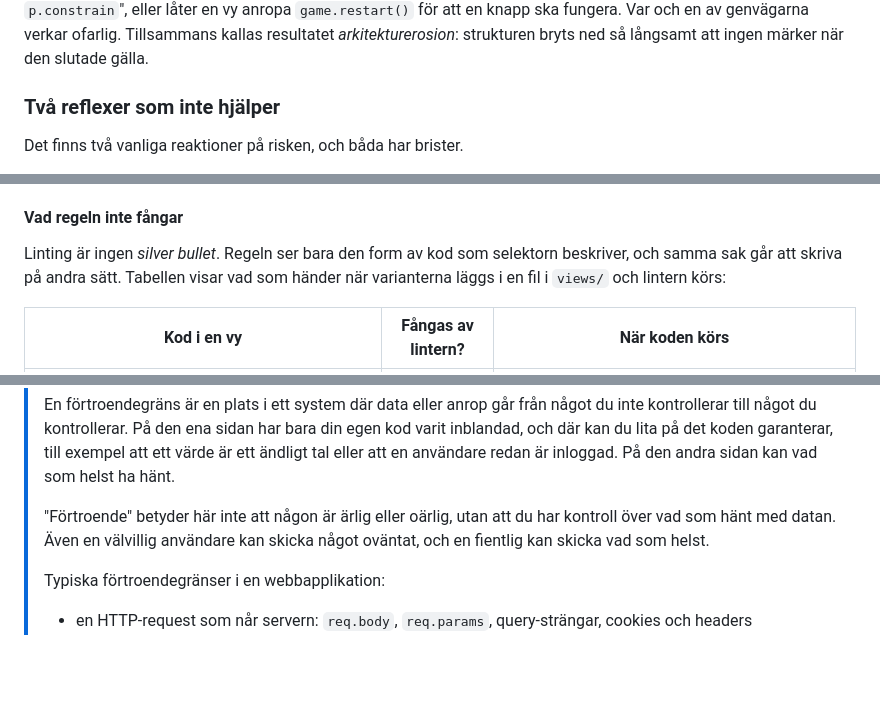
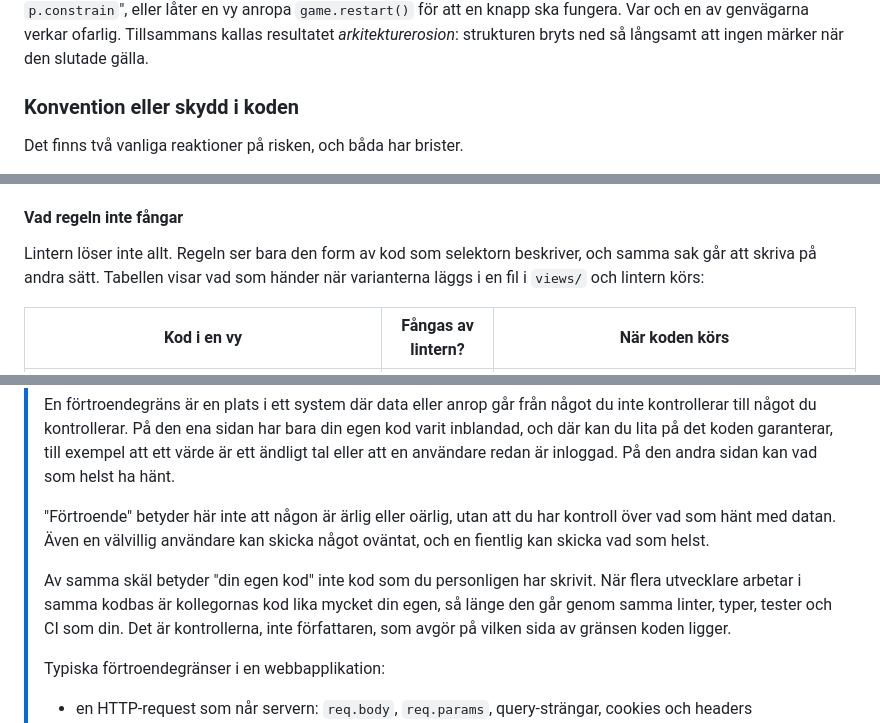
Before and after one commit to 1dv610/ripe-tomato, a Markdown page: ENFORCING_DESIGN_WITH_TOOLS.md, 3 parts joined by grey strips. GitHub-like rendering; blank space fills up the shorter version.

Commit message:
Reword two Swedish headings and define 'your own code' as code behind the same checks

```diff
--- a/ENFORCING_DESIGN_WITH_TOOLS.md
+++ b/ENFORCING_DESIGN_WITH_TOOLS.md
@@ -11,7 +11,7 @@ Exemplen kommer från Ripe Tomato, där arkitekturen beskrivs i [MVC_DESIGN.md](
 
 En arkitektur består till stor del av regler om vad som får känna till vad. I Ripe Tomato är de viktigaste att modellen inte känner till p5, vyerna eller kontrollerna, och att vyerna läser modellen men aldrig ändrar den. Reglerna är lätta att formulera. De är också lätta att bryta, och det sker sällan på en gång. Någon importerar `p5` i modellen "bara för att få `p.constrain`", eller låter en vy anropa `game.restart()` för att en knapp ska fungera. Var och en av genvägarna verkar ofarlig. Tillsammans kallas resultatet *arkitekturerosion*: strukturen bryts ned så långsamt att ingen märker när den slutade gälla.
 
-### Två reflexer som inte hjälper
+### Konvention eller skydd i koden
 
 Det finns två vanliga reaktioner på risken, och båda har brister.
 
@@ -101,7 +101,7 @@ ESLint läser inte koden som text utan som ett *abstrakt syntaxträd* (AST), dä
 
 #### Vad regeln inte fångar
 
-Linting är ingen *silver bullet*. Regeln ser bara den form av kod som selektorn beskriver, och samma sak går att skriva på andra sätt. Tabellen visar vad som händer när varianterna läggs i en fil i `views/` och lintern körs:
+Lintern löser inte allt. Regeln ser bara den form av kod som selektorn beskriver, och samma sak går att skriva på andra sätt. Tabellen visar vad som händer när varianterna läggs i en fil i `views/` och lintern körs:
 
 | Kod i en vy | Fångas av lintern? | När koden körs |
 | --- | --- | --- |
@@ -187,6 +187,8 @@ Resonemanget ovan betyder inte att kontroller i körande kod alltid är fel. Fö
 > En förtroendegräns är en plats i ett system där data eller anrop går från något du inte kontrollerar till något du kontrollerar. På den ena sidan har bara din egen kod varit inblandad, och där kan du lita på det koden garanterar, till exempel att ett värde är ett ändligt tal eller att en användare redan är inloggad. På den andra sidan kan vad som helst ha hänt.
 >
 > "Förtroende" betyder här inte att någon är ärlig eller oärlig, utan att du har kontroll över vad som hänt med datan. Även en välvillig användare kan skicka något oväntat, och en fientlig kan skicka vad som helst.
+>
+> Av samma skäl betyder "din egen kod" inte kod som du personligen har skrivit. När flera utvecklare arbetar i samma kodbas är kollegornas kod lika mycket din egen, så länge den går genom samma linter, typer, tester och CI som din. Det är kontrollerna, inte författaren, som avgör på vilken sida av gränsen koden ligger.
 >
 > Typiska förtroendegränser i en webbapplikation:
 >
```
